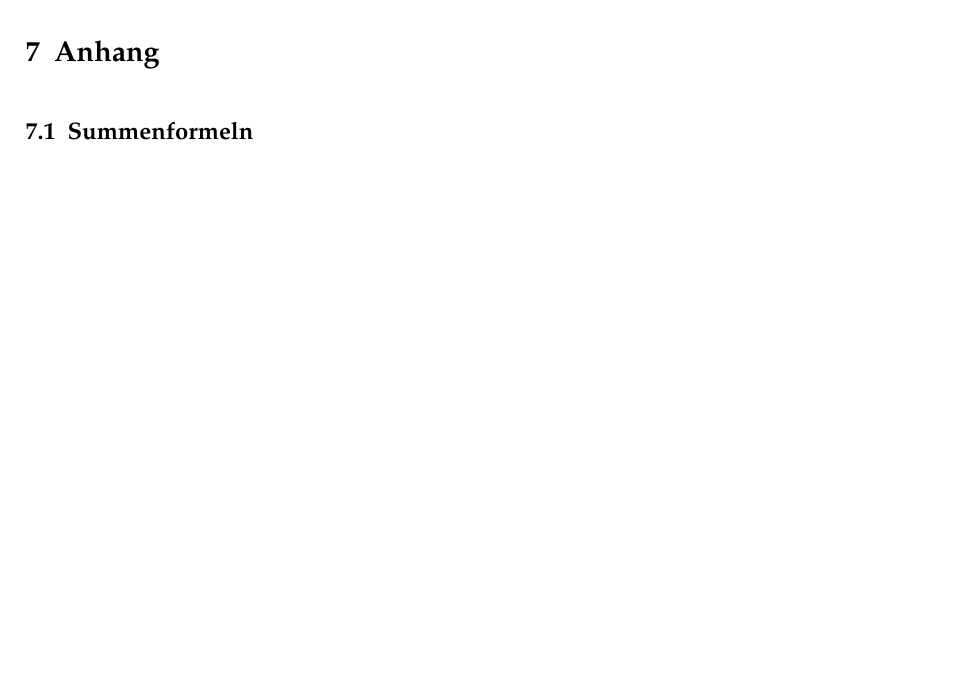
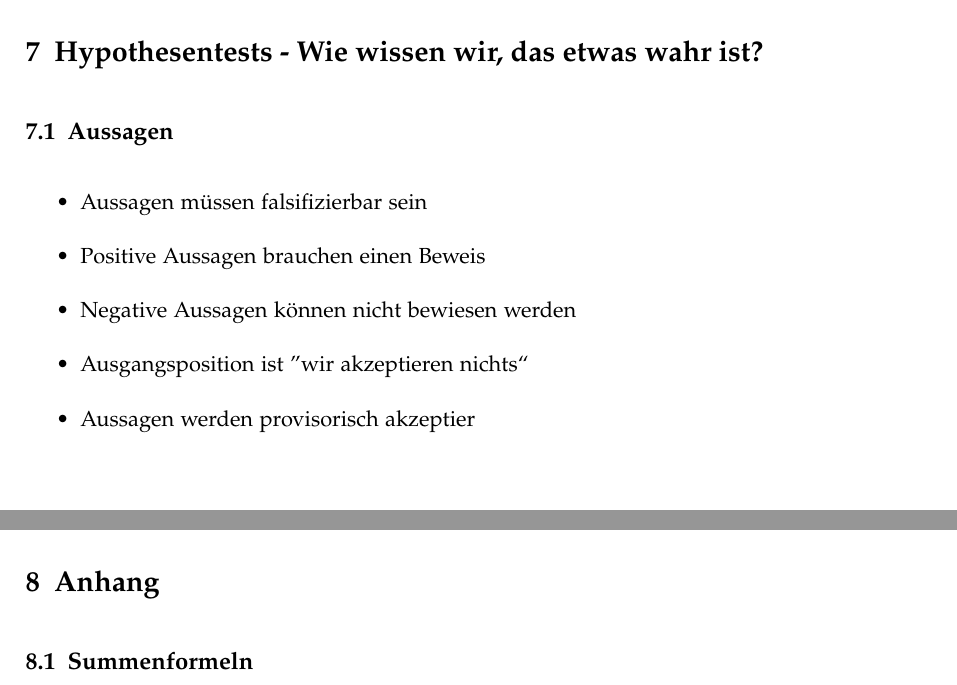
Before and after one commit to emanuelduss/HSR_WrStat_Zusammenfassung, a LaTeX document (WrStat.tex, which reads content.tex): part of page 21 of 25 before the commit and two parts of pages 21 and 22 of 26 after it, the two joined at a grey line, cut at the place of the change, the shorter picture padded with empty space. Compiled offline with pdfLaTeX; a LaTeX package or settings file that is missing is left out.

Commit message:
Hypothesentests Aussagen

```diff
--- a/content.tex
+++ b/content.tex
@@ -469,6 +469,15 @@ Likelihood-Funktion
 \end{description}
 
 %%%%%%%%%%%%%%%%%%%%%%%%%%%%%%%%%%%%%%%%%%%%%%%%%%%%%%%%%%%%%%%%%%%%%%%%
+\section{Hypothesentests - Wie wissen wir, das etwas wahr ist?}
+\subsection{Aussagen}
+\begin{itemize}
+  \item Aussagen müssen falsifizierbar sein
+  \item Positive Aussagen brauchen einen Beweis
+  \item Negative Aussagen können nicht bewiesen werden
+  \item Ausgangsposition ist ''wir akzeptieren nichts``
+  \item Aussagen werden provisorisch akzeptier
+\end{itemize}
 \section{Anhang}
 \subsection{Summenformeln}
 \[ \begin{aligned}
```
